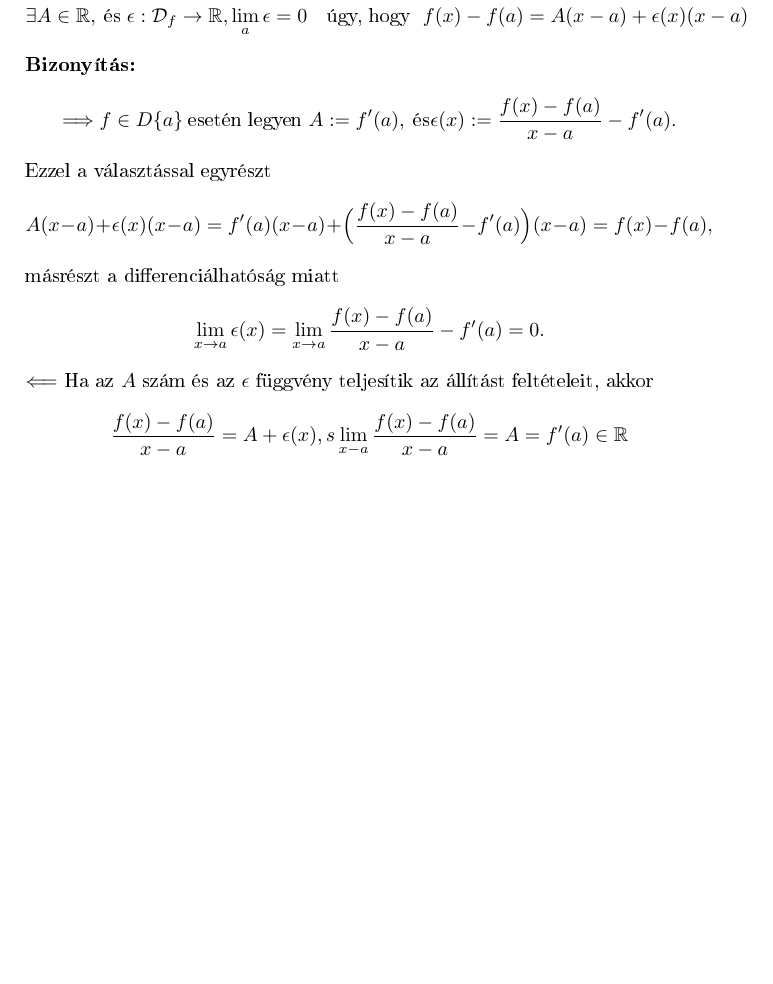
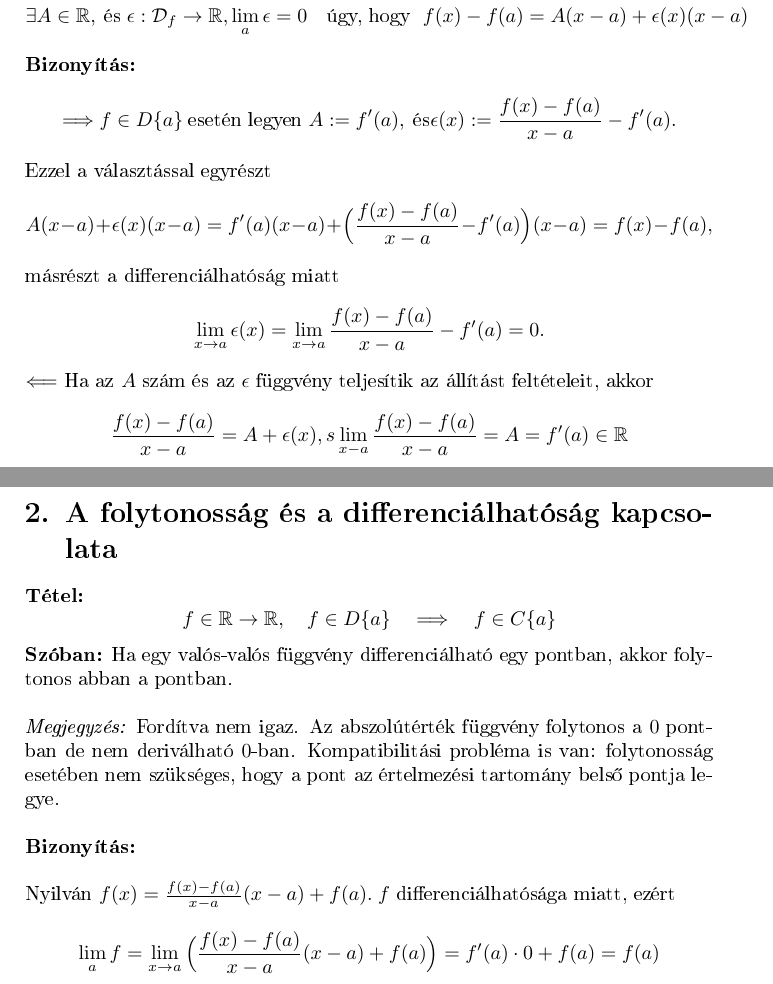
Before and after one commit to Palnit/Tananyagok, a LaTeX document (Analizis 2/src/Bizonyitások.tex): part of page 2 of 2 before the commit and two parts of pages 2 and 3 of 4 after it, the two joined at a grey line, cut so that both start at the same text, the shorter picture padded with empty space. The pictures show the PDF file Analizis 2/src/Bizonyitások.pdf that the author committed with the source.

Commit message:
I am going insane

```diff
--- a/Analizis 2/src/Bizonyitások.tex
+++ b/Analizis 2/src/Bizonyitások.tex
@@ -58,3 +58,17 @@ $\Longleftarrow$ Ha az $A$ szám és az $\epsilon$ függvény teljesítik az ál
 \[
 \frac{f(x)-f(a)}{x-a} = A + \epsilon (x), és \lim\limits_{x-a} \frac{f(x)-f(a)}{x-a} = A = f'(a) \in \mathbb{R}
 \]
+\newpage
+\section{A folytonosság és a differenciálhatóság kapcsolata}
+\textbf{Tétel:}
+\[
+f \in \mathbb{R} \rightarrow \mathbb{R}, \quad f \in D\{a\} \quad \Longrightarrow \quad  f \in C\{a\}
+\]
+\textbf{Szóban:} Ha egy valós-valós függvény differenciálható egy pontban, akkor folytonos abban a pontban. \\ \\
+\textit{Megjegyzés:} Fordítva nem igaz. Az abszolútérték függvény folytonos a $0$ pontban de nem deriválható $0$-ban. Kompatibilitási probléma is van: folytonosság esetében nem szükséges, hogy a pont az értelmezési tartomány belső pontja legye. \\ \\
+\textbf{Bizonyítás:} \\ \\
+Nyilván $f(x)=\frac{f(x)-f(a)}{x-a}(x-a)+f(a). \; f$ differenciálhatósága miatt, ezért
+\[
+\lim_a f= \lim_{x\rightarrow a } \Big(\frac{f(x)-f(a)}{x-a}(x-a)+f(a)\Big) 	= f'(a)\cdot 0 + f(a)=f(a)
+\]
+\newpage
```
Also changed, not shown: Analizis 2/src/Tételek.tex (+1 -1 lines), Analizis 2/src/Bizonyitások.pdf, Analizis 2/src/Tételek.pdf, Analizis 2/src/Bizonyitások.tex (10 more changed lines), 6 other files.
